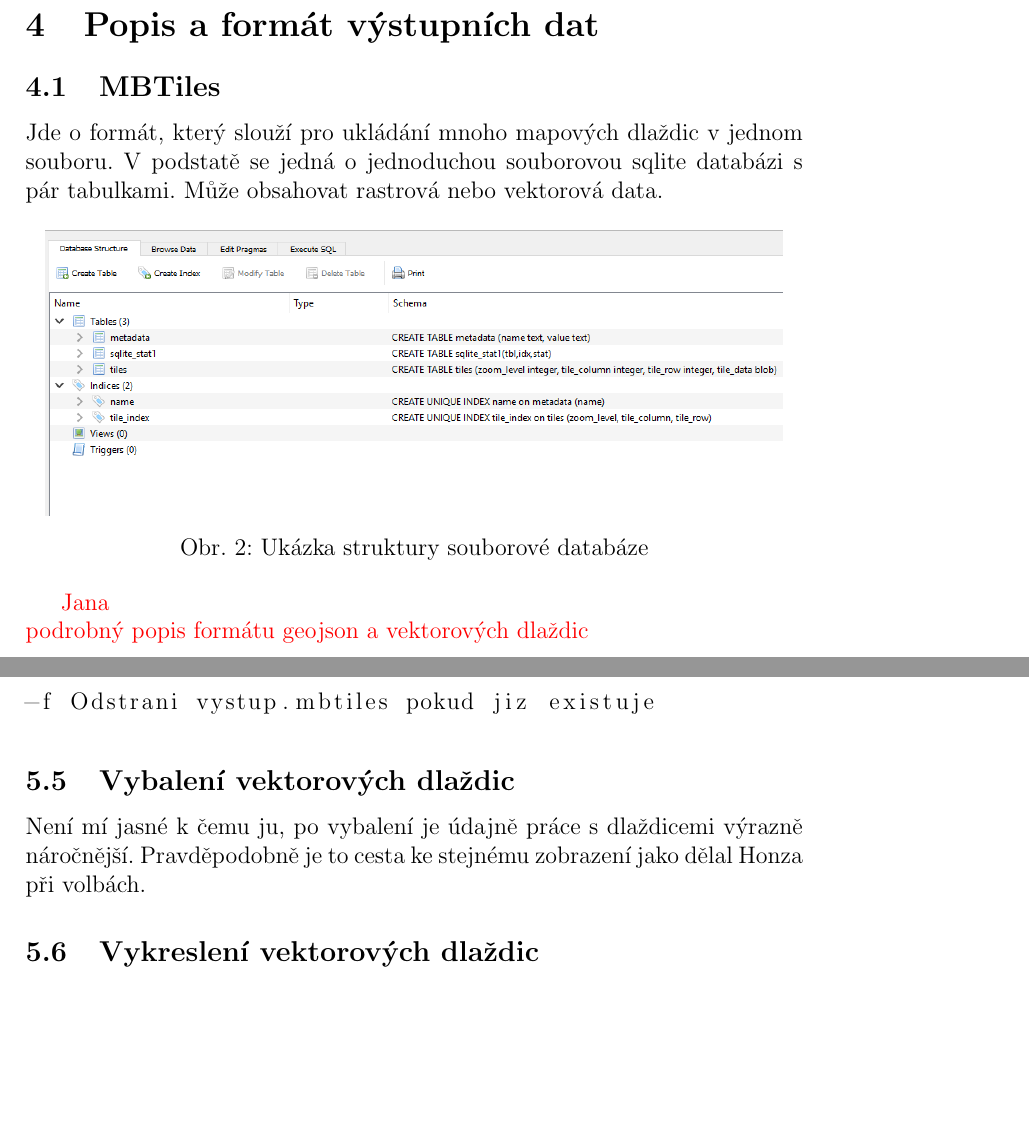
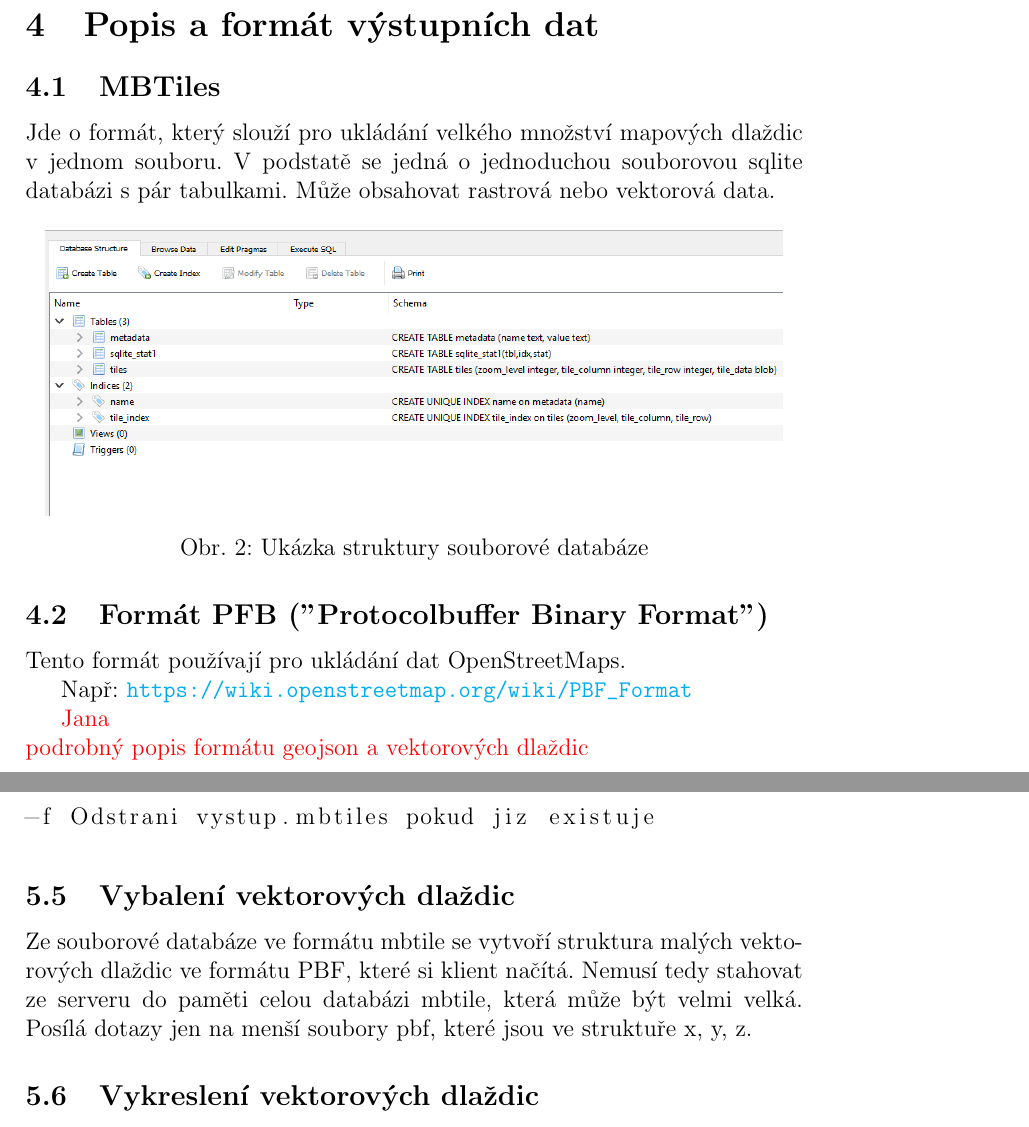
Before and after one commit to lindakladivova/UZPR_skupina1, a LaTeX document (TZ/vector_tile_TZ.tex): two parts of pages 9 and 12 of 14, joined at a grey line, cut so that both start at the same text, the shorter picture padded with empty space. Compiled offline with pdfLaTeX.

Commit message:
PBF formát

```diff
--- a/TZ/vector_tile_TZ.tex
+++ b/TZ/vector_tile_TZ.tex
@@ -109,12 +109,17 @@ Shapefile je datový formát pro ukládání vektorových prostorových dat, kte
 \section{Popis a formát výstupních dat}
 
 \subsection{MBTiles}
-Jde o formát, který slouží pro ukládání mnoho mapových dlaždic v jednom souboru. V podstatě se jedná o jednoduchou souborovou sqlite databázi s pár tabulkami. Může obsahovat rastrová nebo vektorová data.
+Jde o formát, který slouží pro ukládání velkého množství mapových dlaždic v jednom souboru. V podstatě se jedná o jednoduchou souborovou sqlite databázi s pár tabulkami. Může obsahovat rastrová nebo vektorová data.
 
 \begin{center}
 	\includegraphics[width=13cm]{./img/mbtiles_db_structure.png}
 	\captionof{figure}{Ukázka struktury souborové databáze}
 \end{center}
+
+\subsection{Formát PFB ("Protocolbuffer Binary Format")}
+Tento formát používají pro ukládání dat OpenStreetMaps.
+
+Např: \url{https://wiki.openstreetmap.org/wiki/PBF_Format}
 
 \textcolor{red}{
 Jana\\
@@ -199,7 +204,7 @@ Chyba "Unimplemented type 3" je nejspis zpusobena komprimovanymi dlazdicemi
 
 
 \subsection{Vybalení vektorových dlaždic}
-Není mí jasné k čemu ju, po vybalení je údajně práce s dlaždicemi výrazně náročnější. Pravděpodobně je to cesta ke stejnému zobrazení jako dělal Honza při volbách.
+Ze souborové databáze ve formátu mbtile se vytvoří struktura malých vektorových dlaždic ve formátu PBF, které si klient načítá. Nemusí tedy stahovat ze serveru do paměti celou databázi mbtile, která může být velmi velká. Posílá dotazy jen na menší soubory pbf, které jsou ve struktuře x, y, z.
 
 \subsection{Vykreslení vektorových dlaždic}
 Nepovedlo se. Není mi jasné pomocí čeho chceme dlaždice vykreslit. Dlaždice jsem nahrál na MapTailer, kde se krásně zobrazily, ale s free účtem to jde jen jednou.
```
Also changed, not shown: TZ/vector_tile_TZ.pdf.
